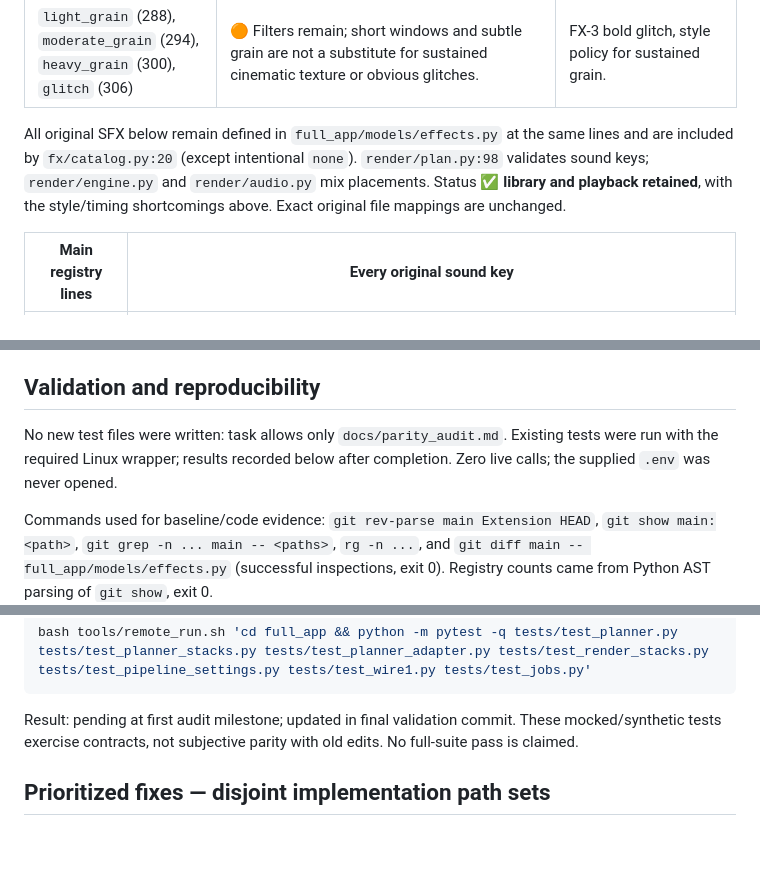
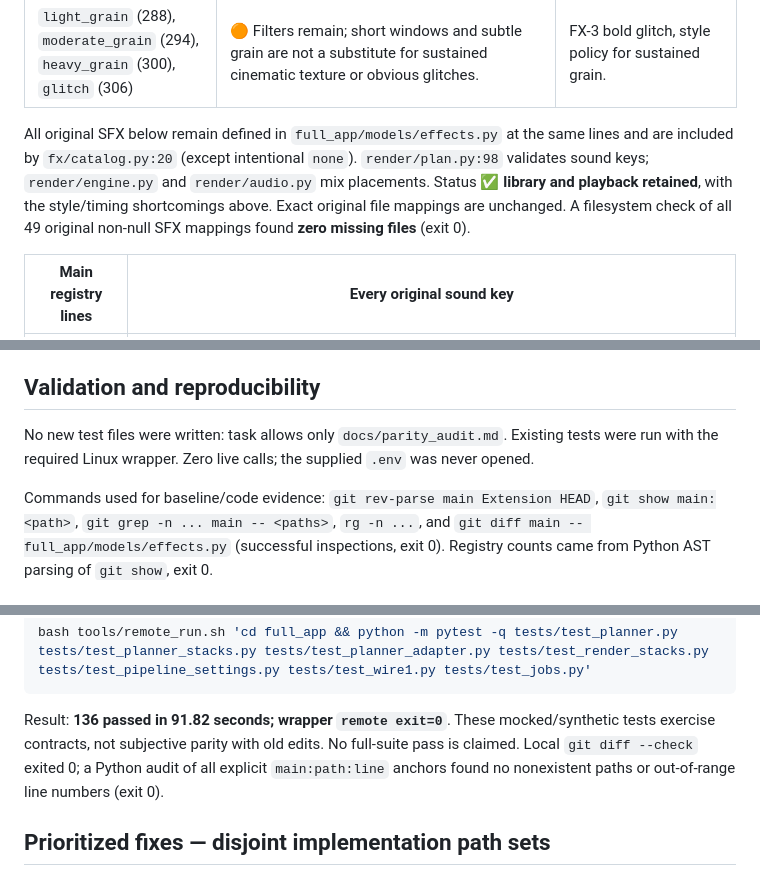
Before and after one commit to irajmoradi/hacklanta_2026_LIM, a Markdown page: docs/parity_audit.md, 3 parts joined by grey strips. GitHub-like rendering; blank space fills up the shorter version.

````diff
--- a/docs/parity_audit.md
+++ b/docs/parity_audit.md
@@ -79,7 +79,7 @@ Examined route: `production_frontend/src/App.tsx` → `src/api.ts` → `server/a
 | `text_highlight` (232), `text_fail` (238), `text_clutch` (244), `text_rip` (250), `text_nice` (256), `text_bruh` (262), `text_gg` (268), `text_lol` (274), `text_oof` (280) | ✅ All supported. `render/placements.py:35` removes old t=0 gates so words follow event placement. Observed NICE/GG/BRUH in FX-2. | FX-3 readability/timing; no key restoration. |
 | `light_grain` (288), `moderate_grain` (294), `heavy_grain` (300), `glitch` (306) | 🟠 Filters remain; short windows and subtle grain are not a substitute for sustained cinematic texture or obvious glitches. | FX-3 bold glitch, style policy for sustained grain. |
 
-All original SFX below remain defined in `full_app/models/effects.py` at the same lines and are included by `fx/catalog.py:20` (except intentional `none`). `render/plan.py:98` validates sound keys; `render/engine.py` and `render/audio.py` mix placements. Status **✅ library and playback retained**, with the style/timing shortcomings above. Exact original file mappings are unchanged.
+All original SFX below remain defined in `full_app/models/effects.py` at the same lines and are included by `fx/catalog.py:20` (except intentional `none`). `render/plan.py:98` validates sound keys; `render/engine.py` and `render/audio.py` mix placements. Status **✅ library and playback retained**, with the style/timing shortcomings above. Exact original file mappings are unchanged. A filesystem check of all 49 original non-null SFX mappings found **zero missing files** (exit 0).
 
 | Main registry lines | Every original sound key |
 |---|---|
@@ -118,7 +118,7 @@ Original silent opening samples agree with `image_to_clip` using silent audio; o
 
 ## Validation and reproducibility
 
-No new test files were written: task allows only `docs/parity_audit.md`. Existing tests were run with the required Linux wrapper; results recorded below after completion. Zero live calls; the supplied `.env` was never opened.
+No new test files were written: task allows only `docs/parity_audit.md`. Existing tests were run with the required Linux wrapper. Zero live calls; the supplied `.env` was never opened.
 
 Commands used for baseline/code evidence: `git rev-parse main Extension HEAD`, `git show main:<path>`, `git grep -n ... main -- <paths>`, `rg -n ...`, and `git diff main -- full_app/models/effects.py` (successful inspections, exit 0). Registry counts came from Python AST parsing of `git show`, exit 0.
 
@@ -142,7 +142,7 @@ Focused regression command:
 bash tools/remote_run.sh 'cd full_app && python -m pytest -q tests/test_planner.py tests/test_planner_stacks.py tests/test_planner_adapter.py tests/test_render_stacks.py tests/test_pipeline_settings.py tests/test_wire1.py tests/test_jobs.py'
 ```
 
-Result: pending at first audit milestone; updated in final validation commit. These mocked/synthetic tests exercise contracts, not subjective parity with old edits. No full-suite pass is claimed.
+Result: **136 passed in 91.82 seconds; wrapper `remote exit=0`**. These mocked/synthetic tests exercise contracts, not subjective parity with old edits. No full-suite pass is claimed. Local `git diff --check` exited 0; a Python audit of all explicit `main:path:line` anchors found no nonexistent paths or out-of-range line numbers (exit 0).
 
 ## Prioritized fixes — disjoint implementation path sets
 
````
Also changed, not shown: other parts of docs/parity_audit.md (+3 -3 lines).
